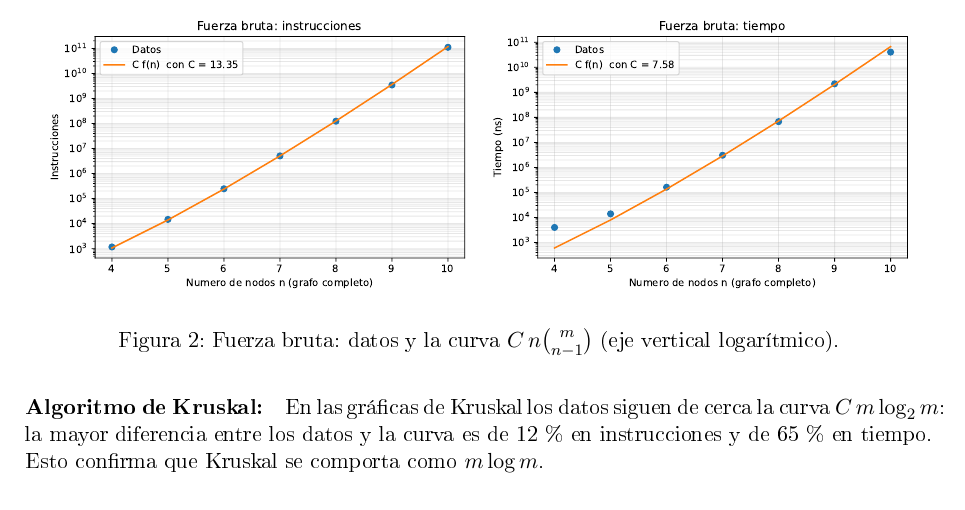
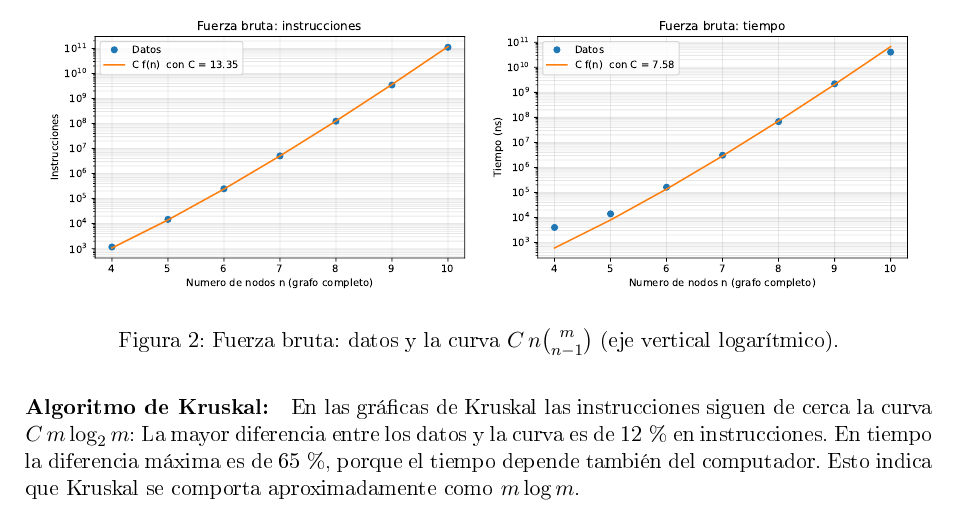
Before and after one commit to MariaPazPuertaa/MinimumSpanningTree, a LaTeX document (informe/informe.tex): part of page 4 of 20, cut so that both start at the same text. The pictures show the PDF file informe/informe.pdf that the author committed with the source.

Commit message:
Se realizó un cambio

```diff
--- a/informe/informe.tex
+++ b/informe/informe.tex
@@ -124,7 +124,7 @@ Fuerza bruta, $f_B=n\binom{m}{n-1}$ & \cOpsB & \cTB\\
 \end{figure}
 
 \paragraph{Algoritmo de Kruskal:}
-En las gráficas de Kruskal los datos siguen de cerca la curva $C\,m\log_2 m$: la mayor diferencia entre los datos y la curva es de \errOpsK\,\% en instrucciones y de \errTK\,\% en tiempo. Esto confirma que Kruskal se comporta como $m\log m$.
+En las gráficas de Kruskal las instrucciones siguen de cerca la curva $C\,m\log_2 m$: La mayor diferencia entre los datos y la curva es de \errOpsK\,\% en instrucciones. En tiempo la diferencia máxima es de \errTK\,\%, porque el tiempo depende también del computador. Esto indica que Kruskal se comporta aproximadamente como $m\log m$.
 
 \paragraph{Fuerza bruta:}
 En la fuerza bruta las instrucciones también siguen la curva $C\,n\binom{m}{n-1}$, con una diferencia máxima de \errOpsB\,\%. El tiempo se parece a la curva, pero no tanto: con las ejecuciones de más de 1\,ms ($n\ge 7$) la diferencia máxima es de \errTB\,\%. Para $n$ pequeño las ejecuciones duran microsegundos y el tiempo medido casi no depende del algoritmo, por eso esos puntos se separan de la curva en la gráfica.
```
Also changed, not shown: informe/informe.pdf, 2 other files.
